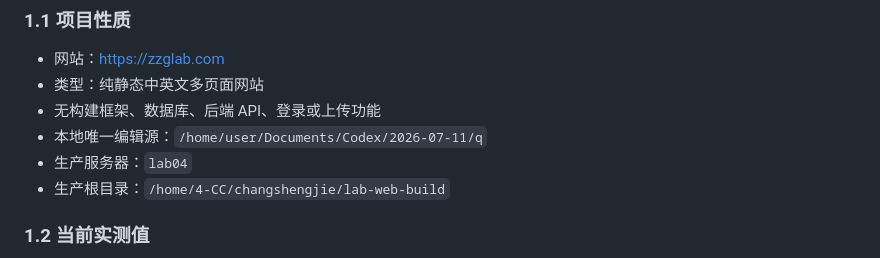
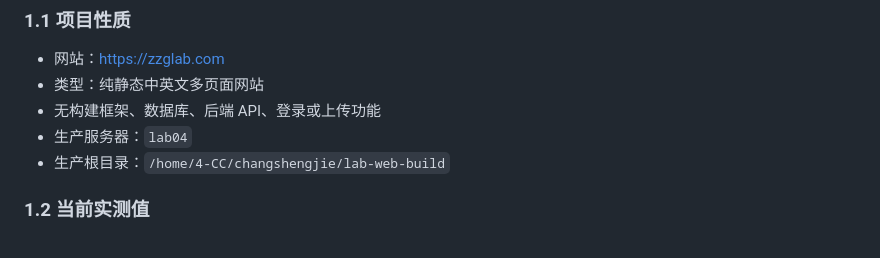
Before and after one commit to nowa277/zzglab_web_frontend_build, a Markdown page: README.md, the part around the change. Rendered like a GitHub page.

```diff
--- a/README.md
+++ b/README.md
@@ -14,7 +14,6 @@
 - 网站：<https://zzglab.com>
 - 类型：纯静态中英文多页面网站
 - 无构建框架、数据库、后端 API、登录或上传功能
-- 本地唯一编辑源：`/home/user/Documents/Codex/2026-07-11/q`
 - 生产服务器：`lab04`
 - 生产根目录：`/home/4-CC/changshengjie/lab-web-build`
 
```
